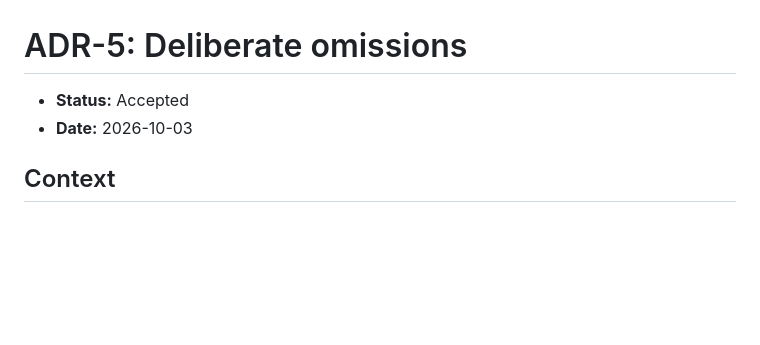
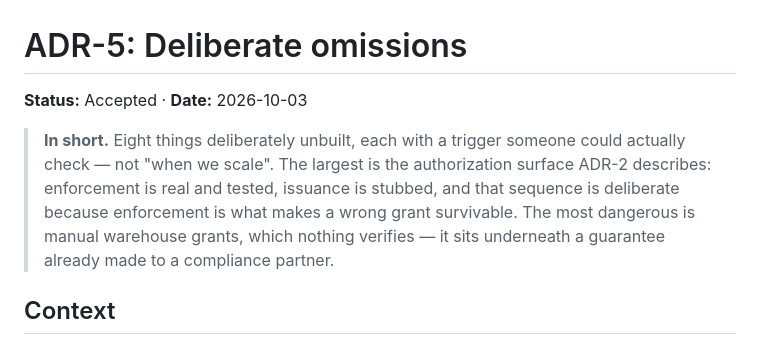
Before and after one commit to ashish1233/insights-platform, a Markdown page: docs/adr/0005-deliberate-omissions.md, the part around the change. Rendered like a GitHub page; blank space fills up the shorter version.

```diff
--- a/docs/adr/0005-deliberate-omissions.md
+++ b/docs/adr/0005-deliberate-omissions.md
@@ -1,7 +1,13 @@
 # ADR-5: Deliberate omissions
 
-- **Status:** Accepted
-- **Date:** 2026-10-03
+**Status:** Accepted · **Date:** 2026-10-03
+
+> **In short.** Eight things deliberately unbuilt, each with a trigger someone could
+> actually check — not "when we scale". The largest is the authorization surface ADR-2
+> describes: enforcement is real and tested, issuance is stubbed, and that sequence is
+> deliberate because enforcement is what makes a wrong grant survivable. The most
+> dangerous is manual warehouse grants, which nothing verifies — it sits underneath a
+> guarantee already made to a compliance partner.
 
 ## Context
 
```
Also changed, not shown: docs/adr/0003-where-platform-rules-are-enforced.md (+9 -2 lines), docs/adr/0004-operator-access-and-break-glass.md (+9 -2 lines).
